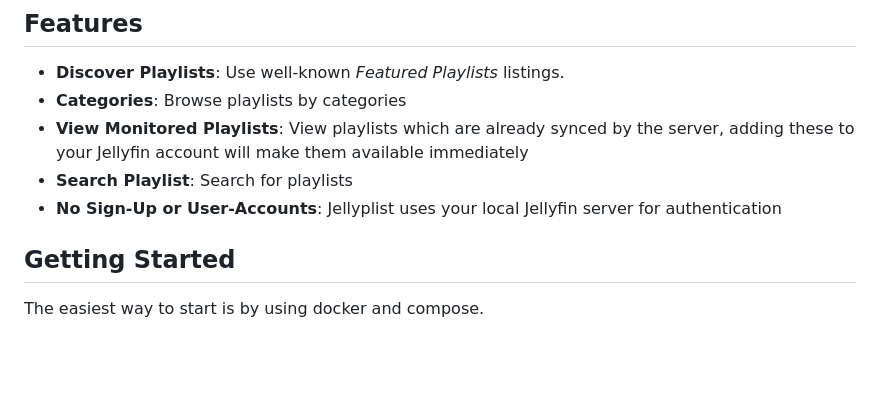
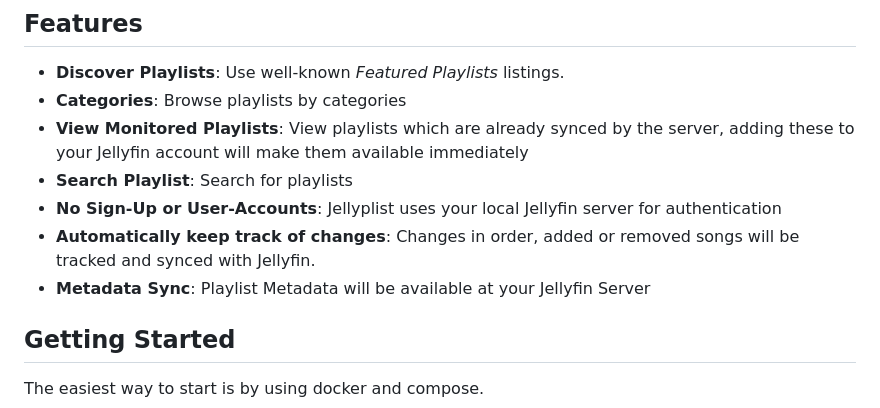
Before and after one commit to vvirtues/jellyplist, a Markdown page: readme.md, the part around the change. Rendered like a GitHub page; blank space fills up the shorter version.

```diff
--- a/readme.md
+++ b/readme.md
@@ -14,6 +14,8 @@ It´s definitely not a general Playlist Manager for Jellyfin.
 - **View Monitored Playlists**: View playlists which are already synced by the server, adding these to your Jellyfin account will make them available immediately
 - **Search Playlist**: Search for playlists
 - **No Sign-Up or User-Accounts**: Jellyplist uses your local Jellyfin server for authentication
+- **Automatically keep track of changes**: Changes in order, added or removed songs will be tracked and synced with Jellyfin.
+- **Metadata Sync**: Playlist Metadata will be available at your Jellyfin Server
 
 ## Getting Started
 
```
